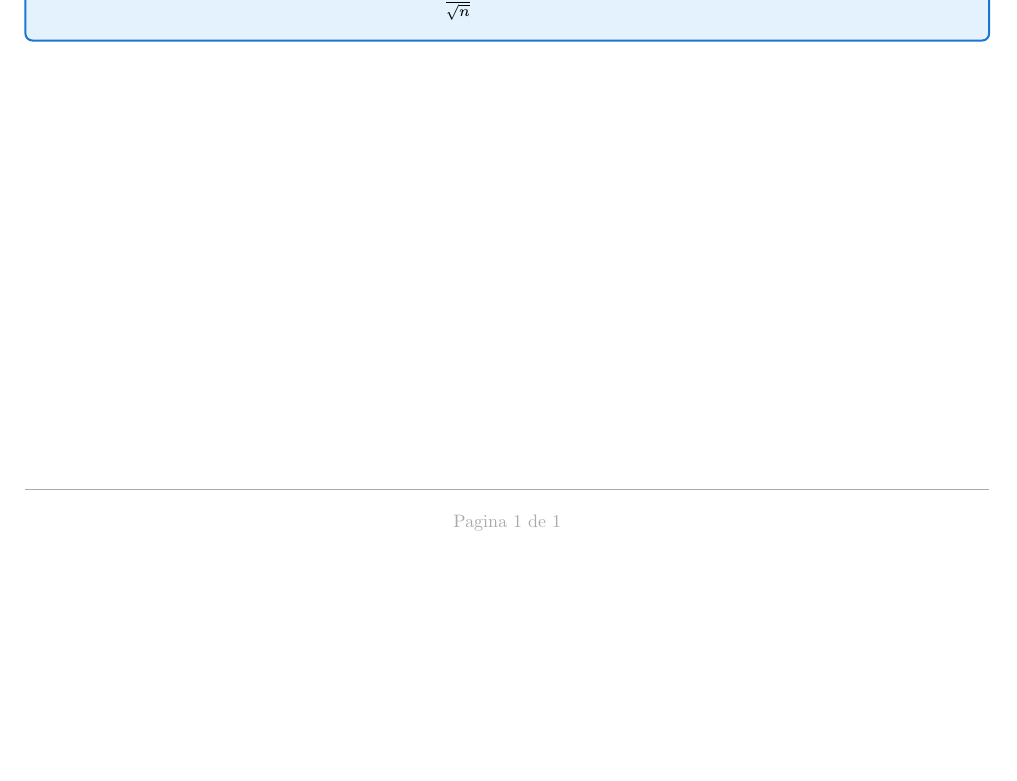
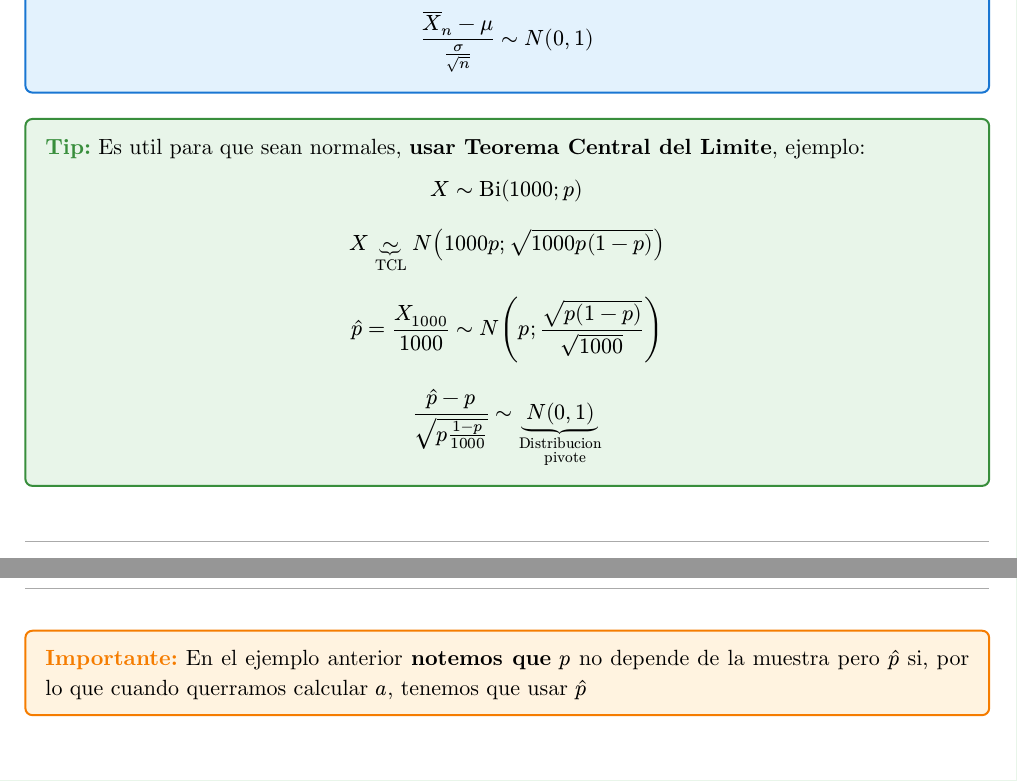
Before and after one commit to JuaniRaggio/Probabilidad, a Typst document (resumenesClave/IntervalosConfianzaKeys.typ): part of the page before the commit and two parts of pages 1 and 2 of 2 after it, the two joined at a grey line, cut at the place of the change, the shorter picture padded with empty space. Compiled offline with Typst 0.15.

Commit message:
Intervalos de confianza

```diff
--- a/resumenesClave/IntervalosConfianzaKeys.typ
+++ b/resumenesClave/IntervalosConfianzaKeys.typ
@@ -177,3 +177,6 @@ $ overline(X)_n tilde N(mu; sigma/sqrt(n)) $
   tener que utilizarlo_):
   $ (overline(X)_n - mu)/(sigma/sqrt(n)) tilde N(0, 1) $
 ]
+
+#tip[
+  Es util para que sean normales, *usar Teorema Central del Limite*, ejemplo:
@@ -179,0 +186,9 @@ $ overline(X)_n tilde N(mu; sigma/sqrt(n)) $
+  $ (hat(p) - p)/sqrt(p (1 - p)/1000) tilde underbrace(N(0, 1), "Distribucion
+  pivote") $
+]
+
+#importante[
+  En el ejemplo anterior *notemos que* $p$ no depende de la muestra pero
+  $hat(p)$ si, por lo que cuando querramos calcular $a$, tenemos que usar
+  $hat(p)$
+]
```
Also changed, not shown: resumenesClave/IntervalosConfianzaKeys.typ (5 more changed lines).
